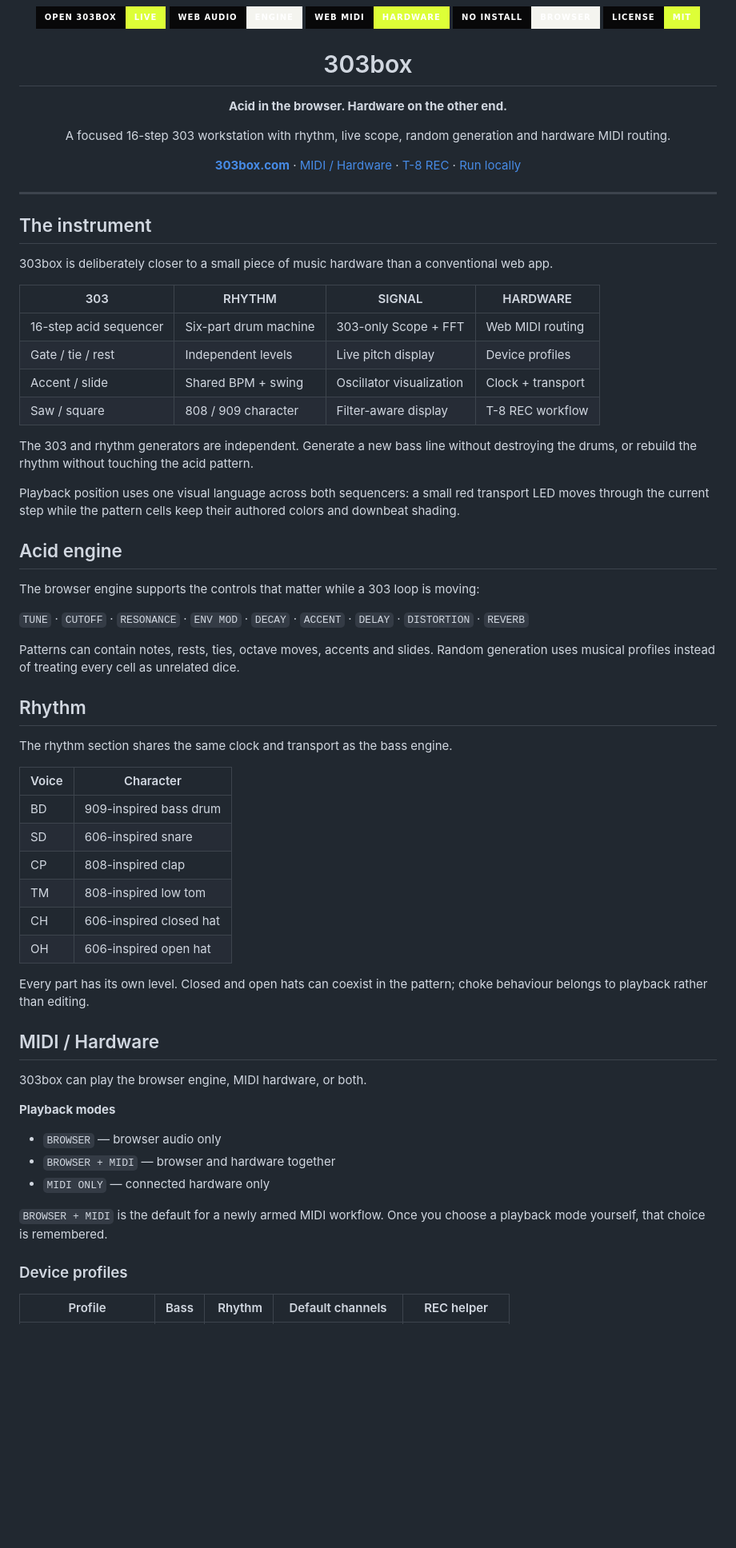
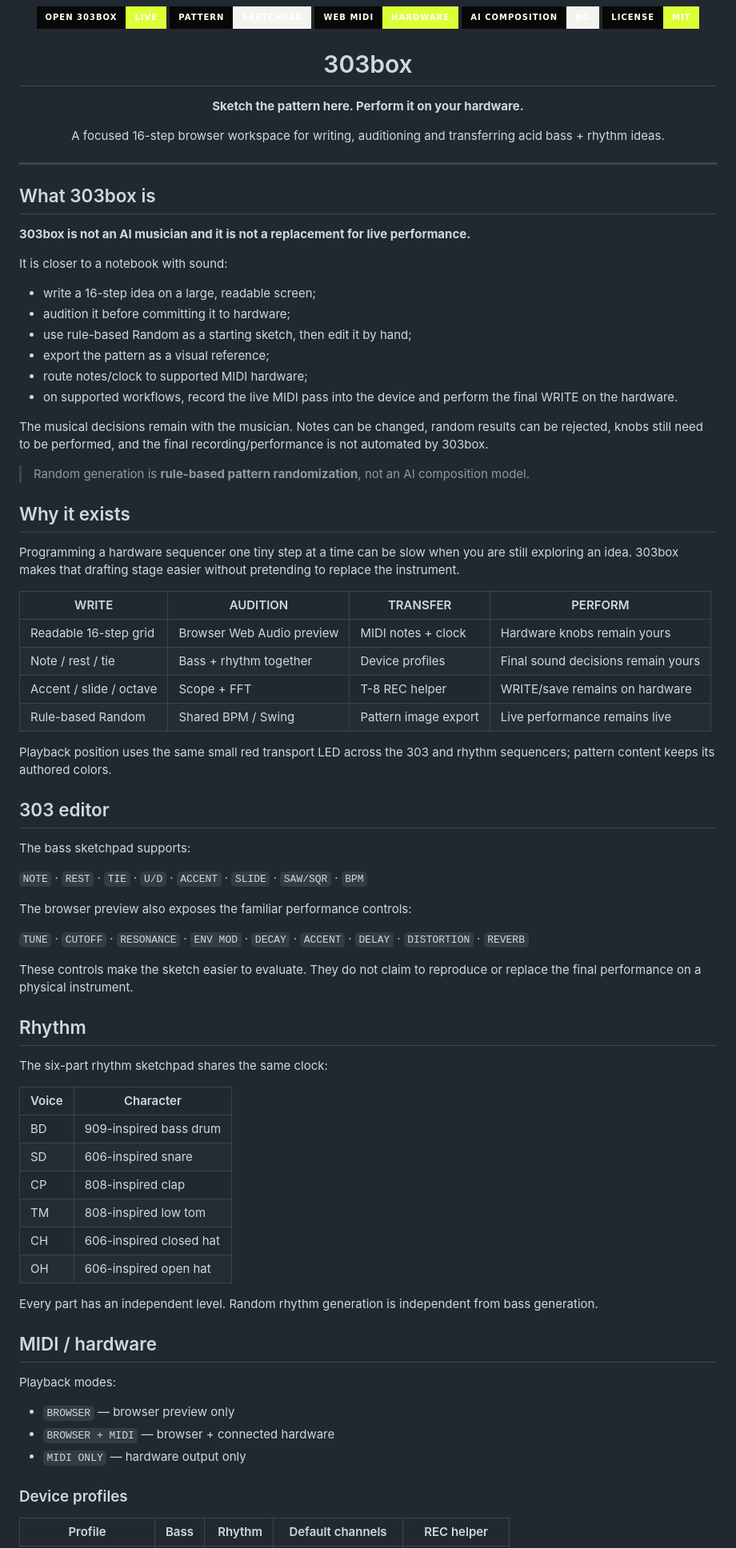
Before and after one commit to zaferlatif/303box, a Markdown page: README.md, the part around one of its changes. Shown at 80% size. GitHub-like rendering; badges without logos; blank space fills up the shorter version.

Commit message:
Reframe README around musician-owned hardware workflow

```diff
--- a/README.md
+++ b/README.md
@@ -4,54 +4,63 @@
 
 <p align="center">
   <a href="https://303box.com"><img alt="OPEN 303BOX" src="https://img.shields.io/badge/OPEN_303BOX-LIVE-ddff37?style=for-the-badge&labelColor=080809"></a>
-  <img alt="Web Audio" src="https://img.shields.io/badge/WEB_AUDIO-ENGINE-f4f4ef?style=for-the-badge&labelColor=080809">
+  <img alt="Pattern sketchpad" src="https://img.shields.io/badge/PATTERN-SKETCHPAD-f4f4ef?style=for-the-badge&labelColor=080809">
   <img alt="Web MIDI" src="https://img.shields.io/badge/WEB_MIDI-HARDWARE-ddff37?style=for-the-badge&labelColor=080809">
-  <img alt="No install" src="https://img.shields.io/badge/NO_INSTALL-BROWSER-f4f4ef?style=for-the-badge&labelColor=080809">
+  <img alt="No AI composition" src="https://img.shields.io/badge/AI_COMPOSITION-NO-f4f4ef?style=for-the-badge&labelColor=080809">
   <img alt="License MIT" src="https://img.shields.io/badge/LICENSE-MIT-ddff37?style=for-the-badge&labelColor=080809">
 </p>
 
 <h1 align="center">303box</h1>
-<p align="center"><strong>Acid in the browser. Hardware on the other end.</strong></p>
-<p align="center">A focused 16-step 303 workstation with rhythm, live scope, random generation and hardware MIDI routing.</p>
-
-<p align="center">
-  <a href="https://303box.com"><strong>303box.com</strong></a>
-  ·
-  <a href="#midi--hardware">MIDI / Hardware</a>
-  ·
-  <a href="#t-8-rec">T-8 REC</a>
-  ·
-  <a href="#run-locally">Run locally</a>
-</p>
+<p align="center"><strong>Sketch the pattern here. Perform it on your hardware.</strong></p>
+<p align="center">A focused 16-step browser workspace for writing, auditioning and transferring acid bass + rhythm ideas.</p>
 
 ---
 
-## The instrument
+## What 303box is
 
-303box is deliberately closer to a small piece of music hardware than a conventional web app.
+**303box is not an AI musician and it is not a replacement for live performance.**
 
-| 303 | RHYTHM | SIGNAL | HARDWARE |
+It is closer to a notebook with sound:
+
+- write a 16-step idea on a large, readable screen;
+- audition it before committing it to hardware;
+- use rule-based Random as a starting sketch, then edit it by hand;
+- export the pattern as a visual reference;
+- route notes/clock to supported MIDI hardware;
+- on supported workflows, record the live MIDI pass into the device and perform the final WRITE on the hardware.
+
+The musical decisions remain with the musician. Notes can be changed, random results can be rejected, knobs still need to be performed, and the final recording/performance is not automated by 303box.
+
+> Random generation is **rule-based pattern randomization**, not an AI composition model.
+
+## Why it exists
+
+Programming a hardware sequencer one tiny step at a time can be slow when you are still exploring an idea. 303box makes that drafting stage easier without pretending to replace the instrument.
+
+| WRITE | AUDITION | TRANSFER | PERFORM |
 |---|---|---|---|
-| 16-step acid sequencer | Six-part drum machine | 303-only Scope + FFT | Web MIDI routing |
-| Gate / tie / rest | Independent levels | Live pitch display | Device profiles |
-| Accent / slide | Shared BPM + swing | Oscillator visualization | Clock + transport |
-| Saw / square | 808 / 909 character | Filter-aware display | T-8 REC workflow |
+| Readable 16-step grid | Browser Web Audio preview | MIDI notes + clock | Hardware knobs remain yours |
+| Note / rest / tie | Bass + rhythm together | Device profiles | Final sound decisions remain yours |
+| Accent / slide / octave | Scope + FFT | T-8 REC helper | WRITE/save remains on hardware |
+| Rule-based Random | Shared BPM / Swing | Pattern image export | Live performance remains live |
 
-The 303 and rhythm generators are independent. Generate a new bass line without destroying the drums, or rebuild the rhythm without touching the acid pattern.
+Playback position uses the same small red transport LED across the 303 and rhythm sequencers; pattern content keeps its authored colors.
 
-Playback position uses one visual language across both sequencers: a small red transport LED moves through the current step while the pattern cells keep their authored colors and downbeat shading.
+## 303 editor
 
-## Acid engine
+The bass sketchpad supports:
 
-The browser engine supports the controls that matter while a 303 loop is moving:
+`NOTE` · `REST` · `TIE` · `U/D` · `ACCENT` · `SLIDE` · `SAW/SQR` · `BPM`
+
+The browser preview also exposes the familiar performance controls:
 
 `TUNE` · `CUTOFF` · `RESONANCE` · `ENV MOD` · `DECAY` · `ACCENT` · `DELAY` · `DISTORTION` · `REVERB`
 
-Patterns can contain notes, rests, ties, octave moves, accents and slides. Random generation uses musical profiles instead of treating every cell as unrelated dice.
+These controls make the sketch easier to evaluate. They do not claim to reproduce or replace the final performance on a physical instrument.
 
 ## Rhythm
 
-The rhythm section shares the same clock and transport as the bass engine.
+The six-part rhythm sketchpad shares the same clock:
 
 | Voice | Character |
 |---|---|
@@ -62,19 +71,15 @@ The rhythm section shares the same clock and transport as the bass engine.
 | CH | 606-inspired closed hat |
 | OH | 606-inspired open hat |
 
-Every part has its own level. Closed and open hats can coexist in the pattern; choke behaviour belongs to playback rather than editing.
+Every part has an independent level. Random rhythm generation is independent from bass generation.
 
-## MIDI / Hardware
+## MIDI / hardware
 
-303box can play the browser engine, MIDI hardware, or both.
+Playback modes:
 
-**Playback modes**
-
-- `BROWSER` — browser audio only
-- `BROWSER + MIDI` — browser and hardware together
-- `MIDI ONLY` — connected hardware only
-
-`BROWSER + MIDI` is the default for a newly armed MIDI workflow. Once you choose a playback mode yourself, that choice is remembered.
+- `BROWSER` — browser preview only
+- `BROWSER + MIDI` — browser + connected hardware
+- `MIDI ONLY` — hardware output only
 
 ### Device profiles
 
```
Also changed, not shown: other parts of README.md (+43 -58 lines).
